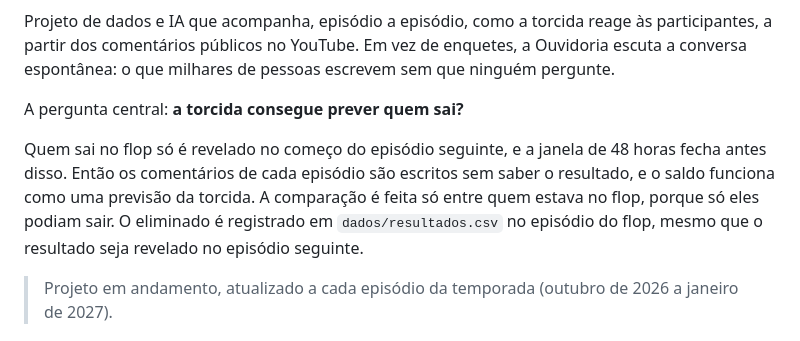
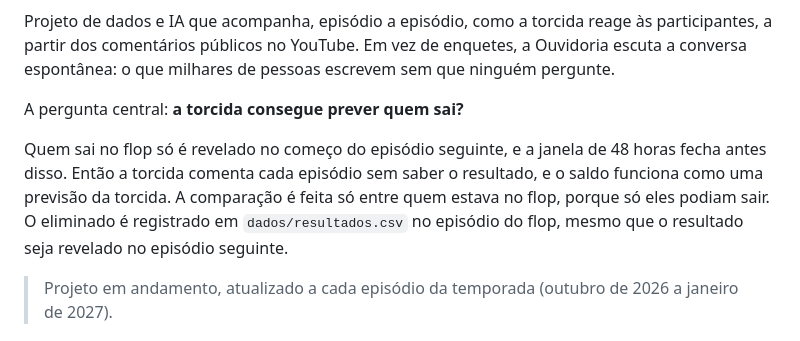
Before and after one commit to aboutgabriel/ouvidoria-do-corrida, a Markdown page: README.md, the part around the change. Drawn GitHub-style.

Commit message:
Revisão de texto, fonte DM Serif Display, subtítulo e contexto nos textos

```diff
--- a/README.md
+++ b/README.md
@@ -10,7 +10,7 @@ Projeto de dados e IA que acompanha, episódio a episódio, como a torcida reage
 
 A pergunta central: **a torcida consegue prever quem sai?**
 
-Quem sai no flop só é revelado no começo do episódio seguinte, e a janela de 48 horas fecha antes disso. Então os comentários de cada episódio são escritos sem saber o resultado, e o saldo funciona como uma previsão da torcida. A comparação é feita só entre quem estava no flop, porque só eles podiam sair. O eliminado é registrado em `dados/resultados.csv` no episódio do flop, mesmo que o resultado seja revelado no episódio seguinte.
+Quem sai no flop só é revelado no começo do episódio seguinte, e a janela de 48 horas fecha antes disso. Então a torcida comenta cada episódio sem saber o resultado, e o saldo funciona como uma previsão da torcida. A comparação é feita só entre quem estava no flop, porque só eles podiam sair. O eliminado é registrado em `dados/resultados.csv` no episódio do flop, mesmo que o resultado seja revelado no episódio seguinte.
 
 > Projeto em andamento, atualizado a cada episódio da temporada (outubro de 2026 a janeiro de 2027).
 
```
Also changed, not shown: docs/og.png, 5 other files.
